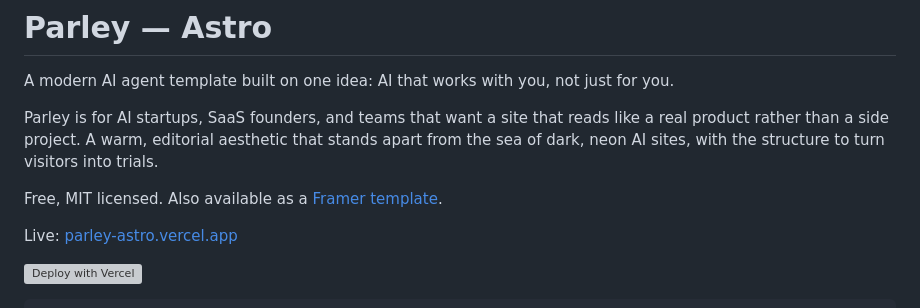
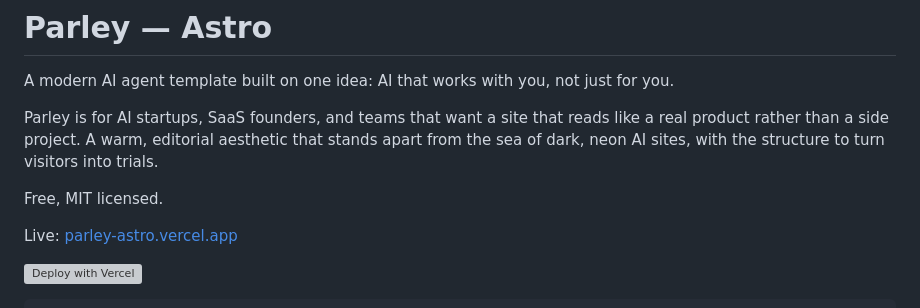
Before and after one commit to agnilem/parley-astro, a Markdown page: README.md, the part around the change. Rendered like a GitHub page; grey boxes are pictures that could not be loaded.

Commit message:
README: drop the Framer marketplace link

```diff
--- a/README.md
+++ b/README.md
@@ -8,8 +8,7 @@ reads like a real product rather than a side project. A warm, editorial
 aesthetic that stands apart from the sea of dark, neon AI sites, with the
 structure to turn visitors into trials.
 
-Free, MIT licensed. Also available as a
-[Framer template](https://www.framer.com/marketplace/templates/parley-agent/).
+Free, MIT licensed.
 
 Live: [parley-astro.vercel.app](https://parley-astro.vercel.app)
 
```
